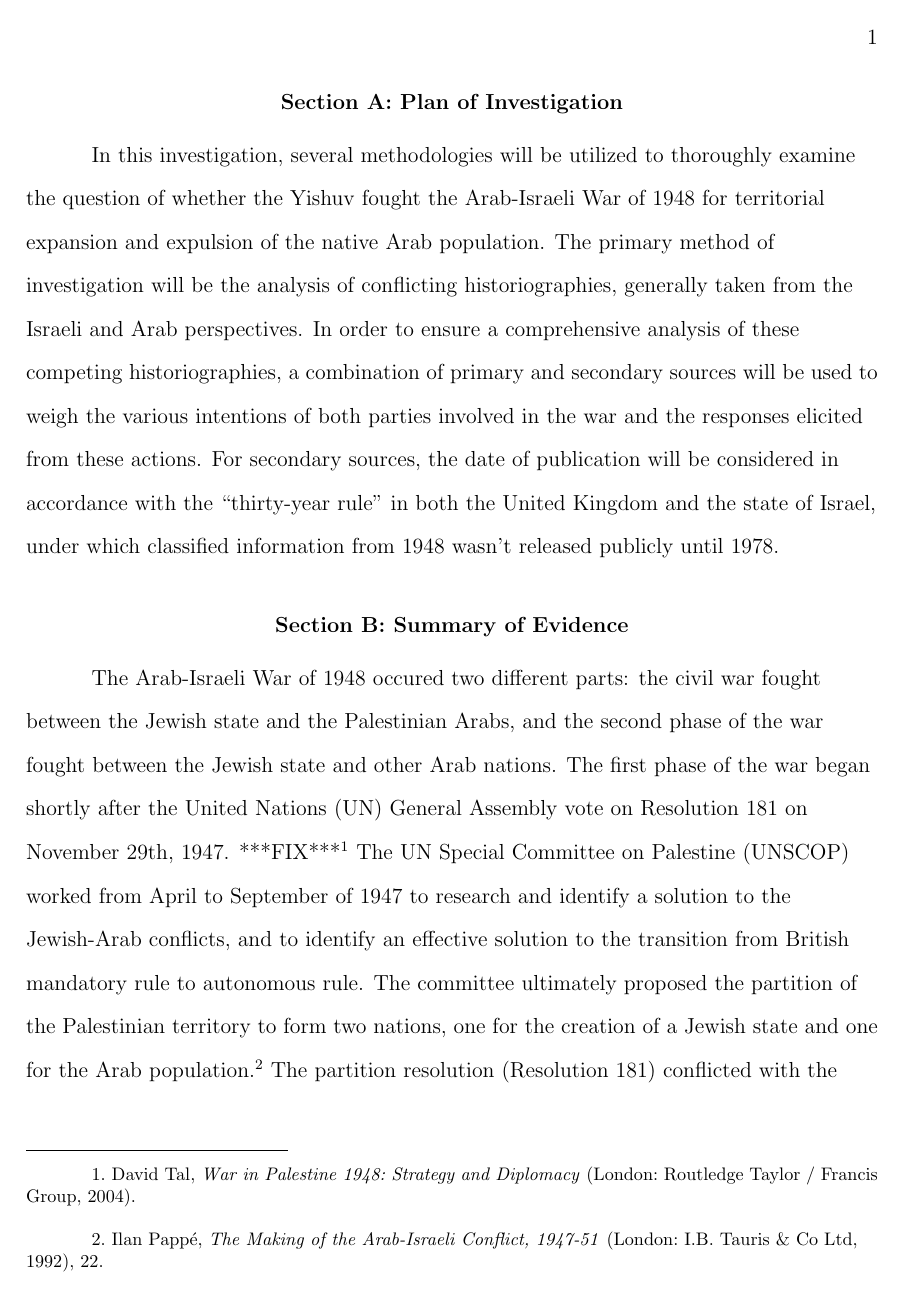
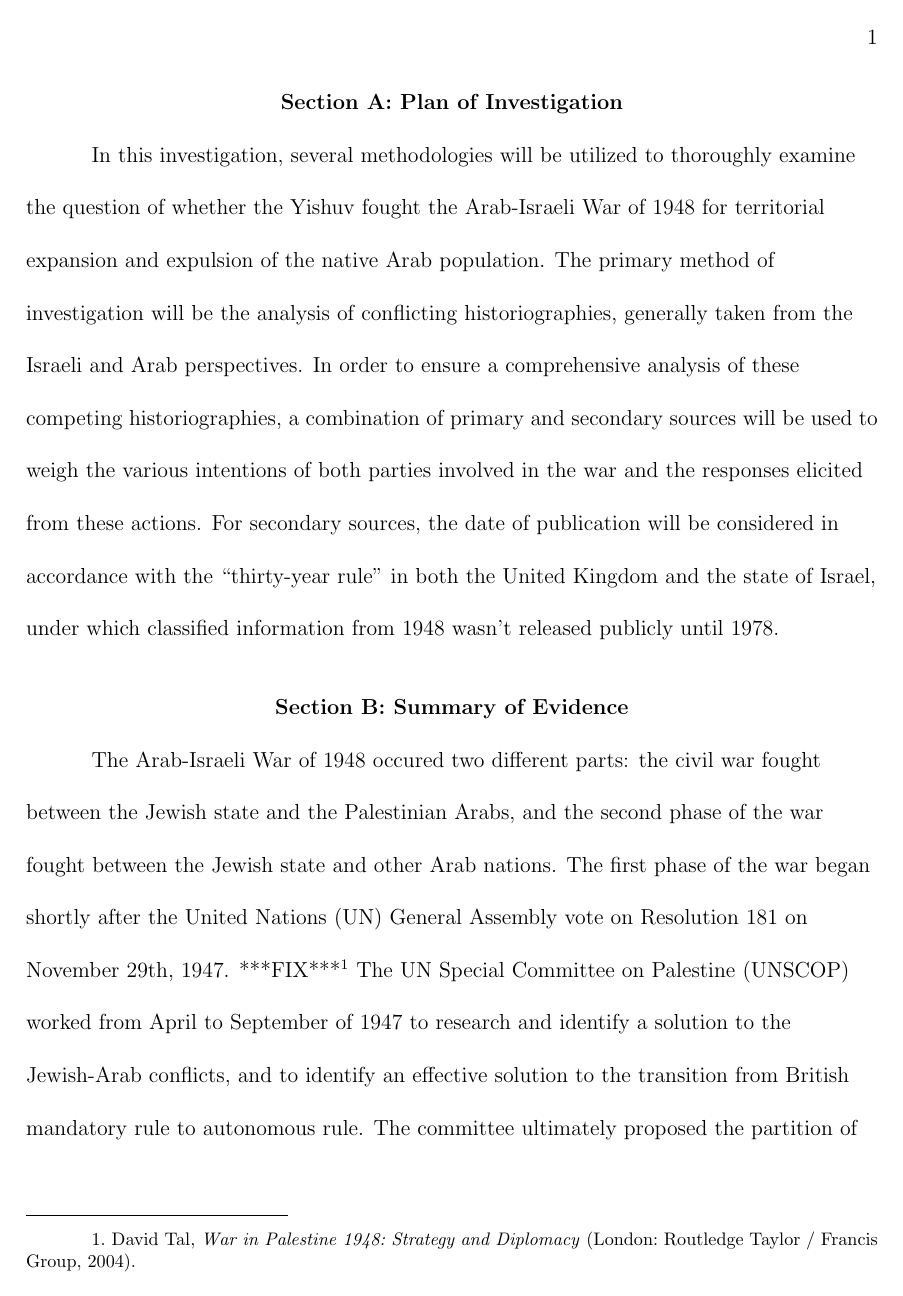
Before and after one commit to wjkaufman/history-ia, a LaTeX document (paper/latex/ia.tex): page 2 of 10 before the commit and page 2 of 12 after it. Compiled offline with pdfLaTeX.

Commit message:
takes out \doublespacing before doc

```diff
--- a/paper/latex/ia.tex
+++ b/paper/latex/ia.tex
@@ -11,7 +11,7 @@
 
 \addbibresource{mybib.bib}
 
-\doublespacing
+
 
 \begin{document}
 \title{To what extent was the Yishuv's policy in the Arab-Israeli War of 1948 one of territorial expansion and expulsion of the native Arab population?}
```
